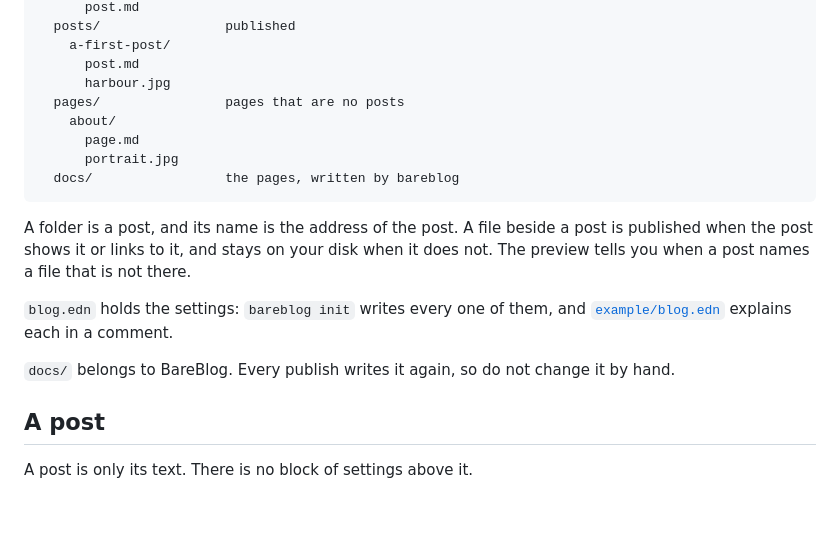
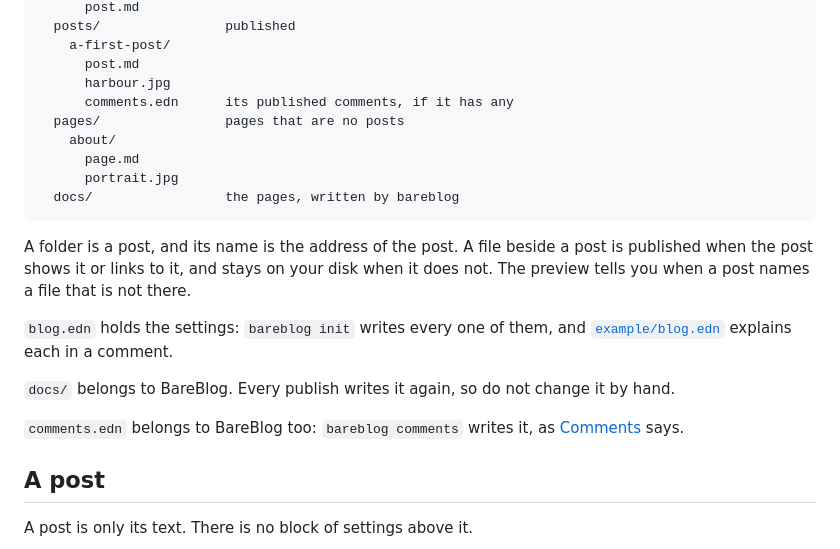
Before and after one commit to avanelsas/bareblog, a Markdown page: GUIDE.md, the part around the change. Rendered like a GitHub page; blank space fills up the shorter version.

Commit message:
GUIDE.md shows comments.edn beside a post, written by bareblog comments

```diff
--- a/GUIDE.md
+++ b/GUIDE.md
@@ -20,6 +20,7 @@ my-blog/
     a-first-post/
       post.md
       harbour.jpg
+      comments.edn      its published comments, if it has any
   pages/                pages that are no posts
     about/
       page.md
@@ -35,6 +36,9 @@ tells you when a post names a file that is not there.
 [`example/blog.edn`](./example/blog.edn) explains each in a comment.
 
 `docs/` belongs to BareBlog. Every publish writes it again, so do not change it by hand.
+
+`comments.edn` belongs to BareBlog too: `bareblog comments` writes it, as
+[Comments](./COMMENTS.md) says.
 
 ## A post
 
```
